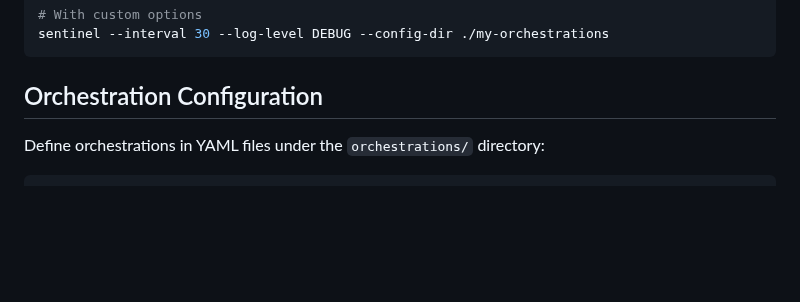
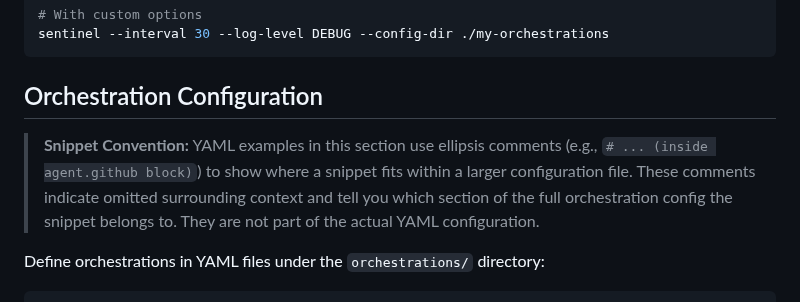
Before and after one commit to btw-claude/developer-sentinel, a Markdown page: README.md, the part around the change. Rendered like a GitHub page; blank space fills up the shorter version.

Commit message:
Add snippet convention note for YAML ellipsis comments in README [DS-799]
Add a blockquote legend near the top of the Orchestration Configuration
section explaining the context-specific ellipsis comment pattern used in
YAML snippets (e.g., "# ... (inside agent.github block)"). This helps
readers encountering these comments for the first time understand that
they indicate omitted surrounding context and identify which section of
the full config the snippet belongs to.

Co-Authored-By: Claude Opus 4.6 <noreply@anthropic.com>

````diff
--- a/README.md
+++ b/README.md
@@ -126,6 +126,13 @@ sentinel --interval 30 --log-level DEBUG --config-dir ./my-orchestrations
 ```
 
 ## Orchestration Configuration
+
+> **Snippet Convention:** YAML examples in this section use ellipsis comments
+> (e.g., `# ... (inside agent.github block)`) to show where a snippet fits
+> within a larger configuration file. These comments indicate omitted
+> surrounding context and tell you which section of the full orchestration
+> config the snippet belongs to. They are not part of the actual YAML
+> configuration.
 
 Define orchestrations in YAML files under the `orchestrations/` directory:
 
````
